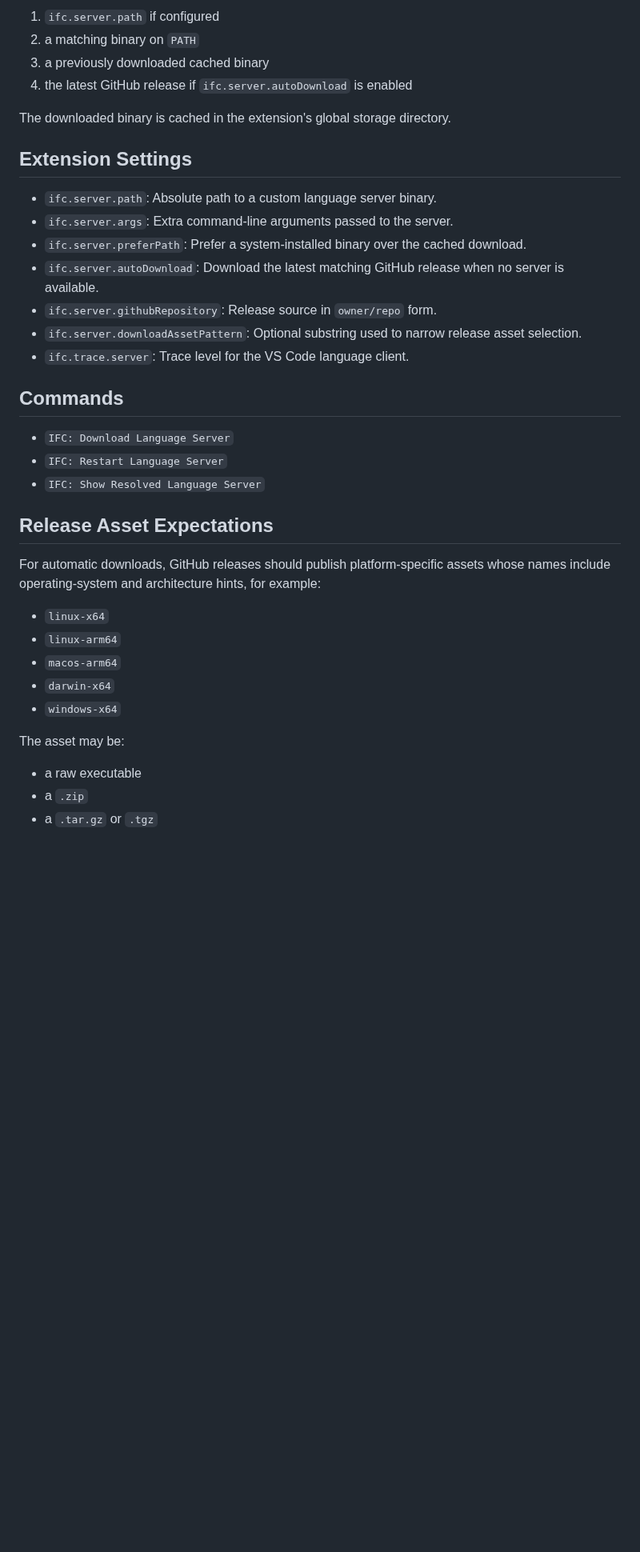
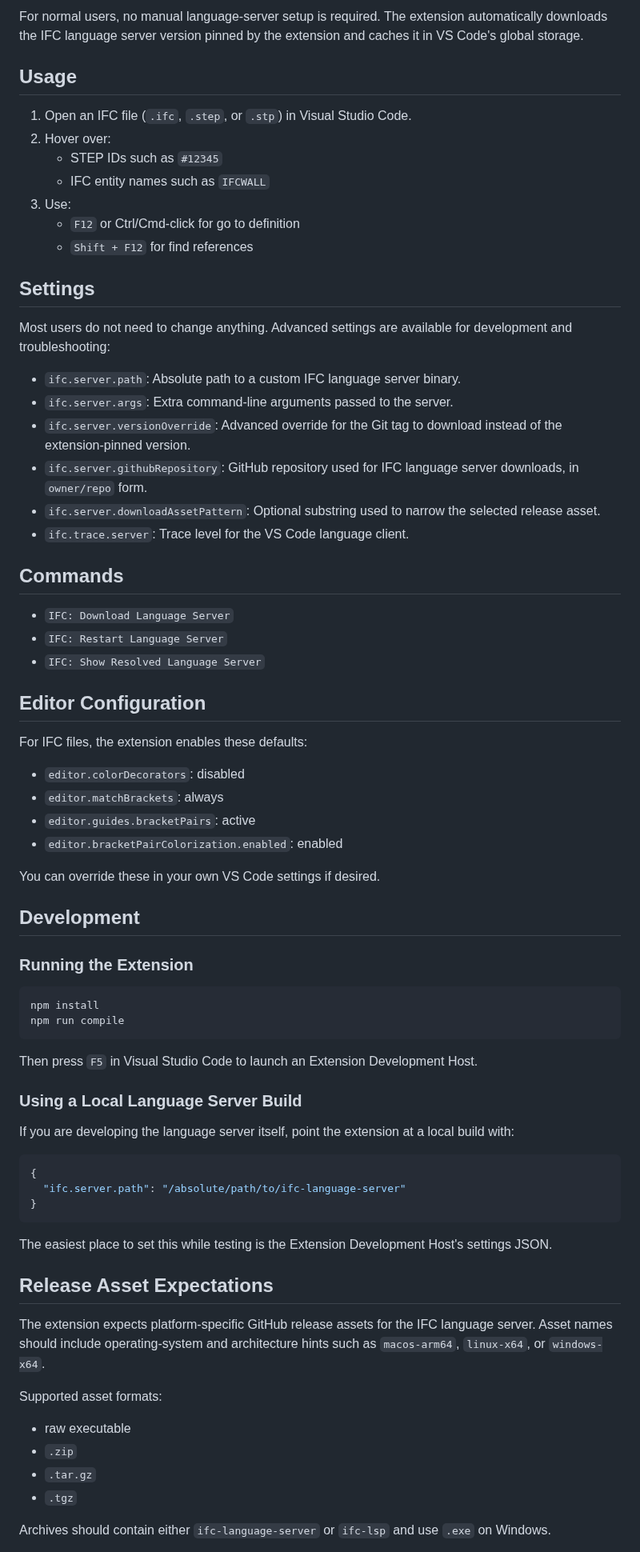
Before and after one commit to Amixx/vscode-ifc, a Markdown page: README.md, the part around one of its changes. Shown at 80% size. GitHub-like rendering; blank space fills up the shorter version.

````diff
--- a/README.md
+++ b/README.md
@@ -17,19 +49,25 @@ After the extension is installed, it tries to resolve the language server in thi
 
-1. `ifc.server.path` if configured
-2. a matching binary on `PATH`
-3. a previously downloaded cached binary
-4. the latest GitHub release if `ifc.server.autoDownload` is enabled
+For normal users, no manual language-server setup is required. The extension automatically downloads the IFC language server version pinned by the extension and caches it in VS Code's global storage.
 
-The downloaded binary is cached in the extension's global storage directory.
+## Usage
 
-## Extension Settings
+1. Open an IFC file (`.ifc`, `.step`, or `.stp`) in Visual Studio Code.
+2. Hover over:
+   - STEP IDs such as `#12345`
+   - IFC entity names such as `IFCWALL`
+3. Use:
+   - `F12` or Ctrl/Cmd-click for go to definition
+   - `Shift + F12` for find references
 
-- `ifc.server.path`: Absolute path to a custom language server binary.
+## Settings
+
+Most users do not need to change anything. Advanced settings are available for development and troubleshooting:
+
+- `ifc.server.path`: Absolute path to a custom IFC language server binary.
 - `ifc.server.args`: Extra command-line arguments passed to the server.
-- `ifc.server.preferPath`: Prefer a system-installed binary over the cached download.
-- `ifc.server.autoDownload`: Download the latest matching GitHub release when no server is available.
-- `ifc.server.githubRepository`: Release source in `owner/repo` form.
-- `ifc.server.downloadAssetPattern`: Optional substring used to narrow release asset selection.
+- `ifc.server.versionOverride`: Advanced override for the Git tag to download instead of the extension-pinned version.
+- `ifc.server.githubRepository`: GitHub repository used for IFC language server downloads, in `owner/repo` form.
+- `ifc.server.downloadAssetPattern`: Optional substring used to narrow the selected release asset.
 - `ifc.trace.server`: Trace level for the VS Code language client.
 
 ## Commands
@@ -38,19 +76,50 @@ The downloaded binary is cached in the extension's global storage directory.
 - `IFC: Restart Language Server`
 - `IFC: Show Resolved Language Server`
 
+## Editor Configuration
+
+For IFC files, the extension enables these defaults:
+
+- `editor.colorDecorators`: disabled
+- `editor.matchBrackets`: always
+- `editor.guides.bracketPairs`: active
+- `editor.bracketPairColorization.enabled`: enabled
+
+You can override these in your own VS Code settings if desired.
+
+## Development
+
+### Running the Extension
+
+```bash
+npm install
+npm run compile
+```
+
+Then press `F5` in Visual Studio Code to launch an Extension Development Host.
+
+### Using a Local Language Server Build
+
+If you are developing the language server itself, point the extension at a local build with:
+
+```json
+{
+  "ifc.server.path": "/absolute/path/to/ifc-language-server"
+}
+```
+
+The easiest place to set this while testing is the Extension Development Host's settings JSON.
+
 ## Release Asset Expectations
 
-For automatic downloads, GitHub releases should publish platform-specific assets whose names include operating-system and architecture hints, for example:
+The extension expects platform-specific GitHub release assets for the IFC language server. Asset names should include operating-system and architecture hints such as `macos-arm64`, `linux-x64`, or `windows-x64`.
 
-- `linux-x64`
-- `linux-arm64`
-- `macos-arm64`
-- `darwin-x64`
-- `windows-x64`
+Supported asset formats:
 
-The asset may be:
+- raw executable
+- `.zip`
+- `.tar.gz`
+- `.tgz`
 
-- a raw executable
-- a `.zip`
-- a `.tar.gz` or `.tgz`
+Archives should contain either `ifc-language-server` or `ifc-lsp` and use `.exe` on Windows.
 
````
Also changed, not shown: other parts of README.md (+44 -10 lines), CHANGELOG.md (added, +12 -0 lines), resources/entity_hover.png (added), resources/go_to_reference.png (added), resources/reference_hover.png (added), resources/syntax_highlighting.png (added).
